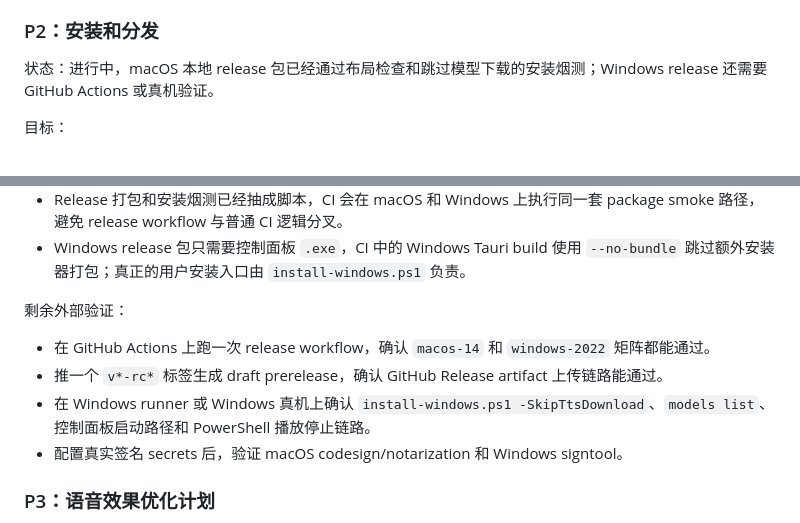
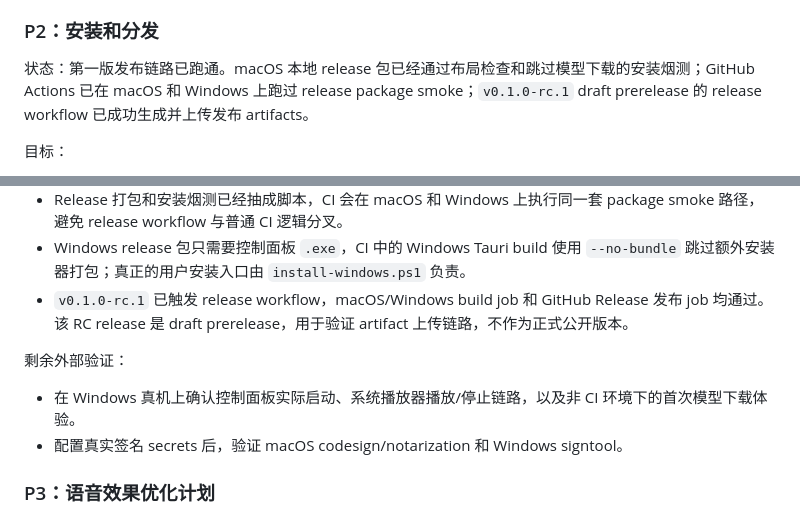
Before and after one commit to hunknownz/codex-speak, a Markdown page: docs/product-completion-plan.md, 2 parts joined by grey strips. GitHub-like rendering.

Commit message:
Record release candidate verification

```diff
--- a/docs/product-completion-plan.md
+++ b/docs/product-completion-plan.md
@@ -62,7 +62,7 @@ Codex Speak 是一个本地、免费、中文优先的 Codex 朗读助手：让
 
 ### P2：安装和分发
 
-状态：进行中，macOS 本地 release 包已经通过布局检查和跳过模型下载的安装烟测；Windows release 还需要 GitHub Actions 或真机验证。
+状态：第一版发布链路已跑通。macOS 本地 release 包已经通过布局检查和跳过模型下载的安装烟测；GitHub Actions 已在 macOS 和 Windows 上跑过 release package smoke；`v0.1.0-rc.1` draft prerelease 的 release workflow 已成功生成并上传发布 artifacts。
 
 目标：
 
@@ -84,12 +84,11 @@ Codex Speak 是一个本地、免费、中文优先的 Codex 朗读助手：让
 - 本机已打出 `codex-speak-macos.tar.gz`，通过 `scripts/check-release-package.mjs`，并从解包后的 release 目录完成一次安装烟测。
 - Release 打包和安装烟测已经抽成脚本，CI 会在 macOS 和 Windows 上执行同一套 package smoke 路径，避免 release workflow 与普通 CI 逻辑分叉。
 - Windows release 包只需要控制面板 `.exe`，CI 中的 Windows Tauri build 使用 `--no-bundle` 跳过额外安装器打包；真正的用户安装入口由 `install-windows.ps1` 负责。
+- `v0.1.0-rc.1` 已触发 release workflow，macOS/Windows build job 和 GitHub Release 发布 job 均通过。该 RC release 是 draft prerelease，用于验证 artifact 上传链路，不作为正式公开版本。
 
 剩余外部验证：
 
-- 在 GitHub Actions 上跑一次 release workflow，确认 `macos-14` 和 `windows-2022` 矩阵都能通过。
-- 推一个 `v*-rc*` 标签生成 draft prerelease，确认 GitHub Release artifact 上传链路能通过。
-- 在 Windows runner 或 Windows 真机上确认 `install-windows.ps1 -SkipTtsDownload`、`models list`、控制面板启动路径和 PowerShell 播放停止链路。
+- 在 Windows 真机上确认控制面板实际启动、系统播放器播放/停止链路，以及非 CI 环境下的首次模型下载体验。
 - 配置真实签名 secrets 后，验证 macOS codesign/notarization 和 Windows signtool。
 
 ### P3：语音效果优化计划
```
